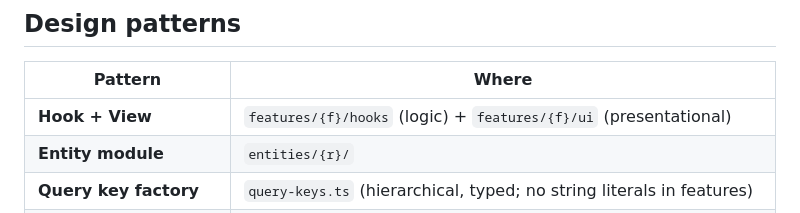
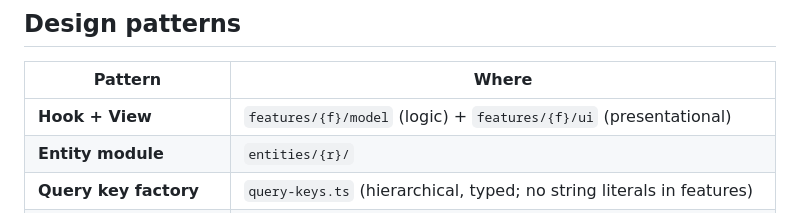
Before and after one commit to hideyukiMORI/nene-payout, a Markdown page: docs/development/frontend-standards.md, the part around the change. Drawn GitHub-style.

Commit message:
docs(frontend): Design patterns 表の hooks 参照も model/ へ揃える (#194)
前コミットで配置表・flow 図を model/ へ改訂したが、Design patterns 表
271行「Hook + View = features/{f}/hooks」のディレクトリ参照を見落としていた。
binding doc 内の不整合を残さないため揃える。徹底再走査でディレクトリ参照の
hooks/ 残存ゼロを確認（350/351 等の概念参照は不変で正）。

Refs #194

Co-Authored-By: Claude Opus 4.8 (1M context) <noreply@anthropic.com>

```diff
--- a/docs/development/frontend-standards.md
+++ b/docs/development/frontend-standards.md
@@ -268,7 +268,7 @@ UI event → features/{f}/model (or entity mutation hook) → entities/{r}/mutat
 
 | Pattern | Where |
 | --- | --- |
-| **Hook + View** | `features/{f}/hooks` (logic) + `features/{f}/ui` (presentational) |
+| **Hook + View** | `features/{f}/model` (logic) + `features/{f}/ui` (presentational) |
 | **Entity module** | `entities/{r}/` |
 | **Query key factory** | `query-keys.ts` (hierarchical, typed; no string literals in features) |
 | **Mapper purity** | `mapper.ts` (pure, unit-tested) |
```
